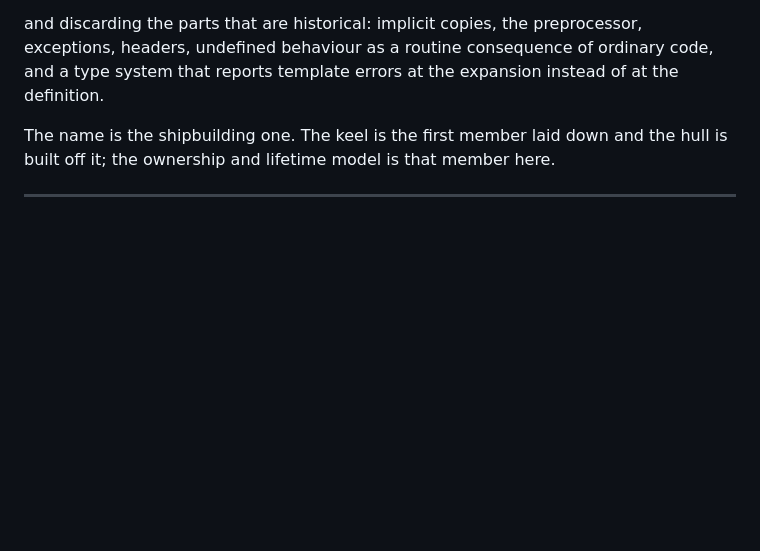
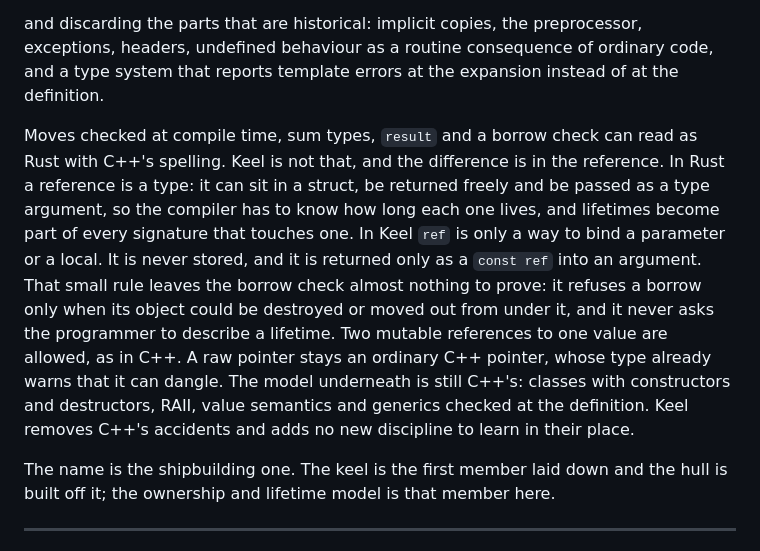
Before and after one commit to LaurenceBradshaw/keel, a Markdown page: README.md, the part around the change. Rendered like a GitHub page; blank space fills up the shorter version.

Commit message:
add D54, the M9.1 borrow model, and README's contrast with Rust

```diff
--- a/README.md
+++ b/README.md
@@ -124,6 +124,19 @@ C++ worth using:
 and discarding the parts that are historical: implicit copies, the preprocessor, exceptions, headers,
 undefined behaviour as a routine consequence of ordinary code, and a type system that reports template
 errors at the expansion instead of at the definition.
+
+Moves checked at compile time, sum types, `result` and a borrow check can read as Rust with C++'s
+spelling. Keel is not that, and the difference is in the reference. In Rust a reference is a type:
+it can sit in a struct, be returned freely and be passed as a type argument, so the compiler has to
+know how long each one lives, and lifetimes become part of every signature that touches one. In Keel
+`ref` is only a way to bind a parameter or a local. It is never stored, and it is returned only as a
+`const ref` into an argument. That small rule leaves the borrow check almost nothing to prove: it
+refuses a borrow only when its object could be destroyed or moved out from under it, and it never
+asks the programmer to describe a lifetime. Two mutable references to one value are allowed, as in
+C++. A raw pointer stays an ordinary C++ pointer, whose type already warns that it can dangle. The
+model underneath is still C++'s: classes with constructors and destructors, RAII, value semantics
+and generics checked at the definition. Keel removes C++'s accidents and adds no new discipline to
+learn in their place.
 
 The name is the shipbuilding one. The keel is the first member laid down and the hull is built off it;
 the ownership and lifetime model is that member here.
```
Also changed, not shown: docs/PLAN.md (+3 -2 lines).
